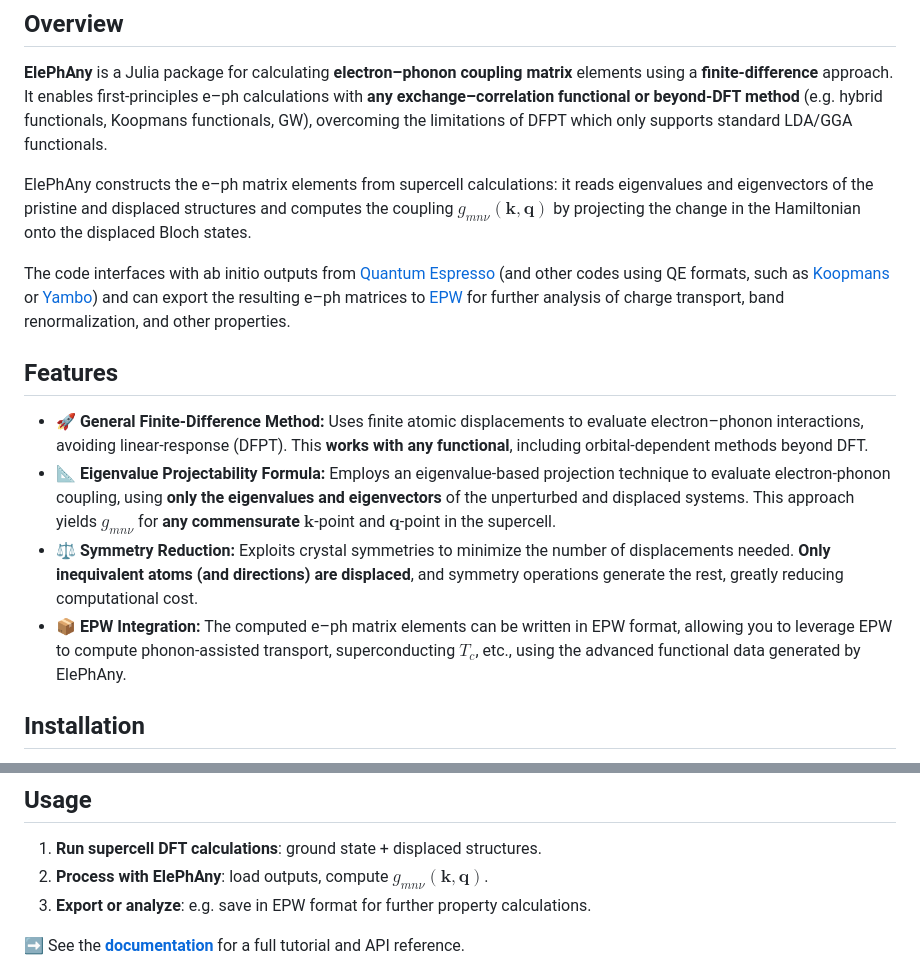
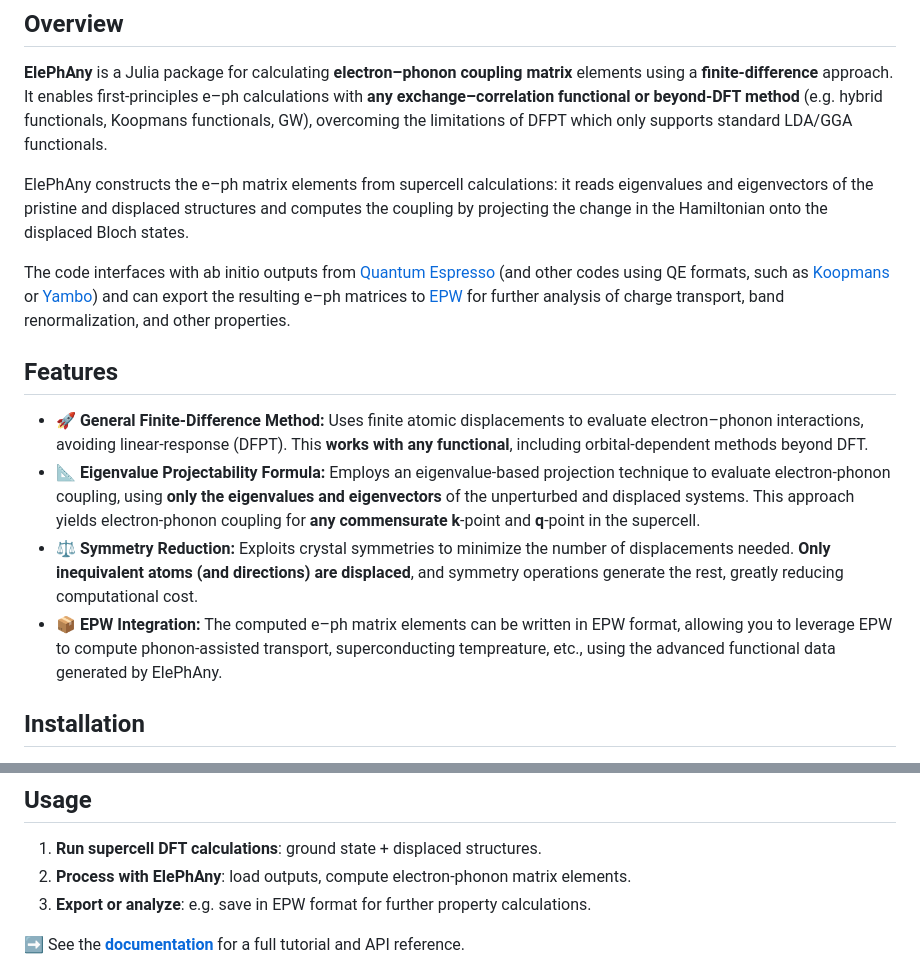
Before and after one commit to Koulb/ElePhAny.jl, a Markdown page: README.md, 2 parts joined by grey strips. Rendered like a GitHub page.

Commit message:
remove formulas from README

```diff
--- a/README.md
+++ b/README.md
@@ -10,16 +10,16 @@
 
 **ElePhAny** is a Julia package for calculating **electron–phonon coupling matrix** elements using a **finite-difference** approach. It enables first-principles e–ph calculations with **any exchange–correlation functional or beyond-DFT method** (e.g. hybrid functionals, Koopmans functionals, GW), overcoming the limitations of DFPT which only supports standard LDA/GGA functionals.
 
-ElePhAny constructs the e–ph matrix elements from supercell calculations: it reads eigenvalues and eigenvectors of the pristine and displaced structures and computes the coupling $g_{mn\nu}(\mathbf{k},\mathbf{q})$ by projecting the change in the Hamiltonian onto the displaced Bloch states.
+ElePhAny constructs the e–ph matrix elements from supercell calculations: it reads eigenvalues and eigenvectors of the pristine and displaced structures and computes the coupling by projecting the change in the Hamiltonian onto the displaced Bloch states.
 
 The code interfaces with ab initio outputs from [Quantum Espresso](https://www.quantum-espresso.org/) (and other codes using QE formats, such as [Koopmans](https://koopmans-functionals.org/en/latest/#) or [Yambo](https://www.yambo-code.eu/)) and can export the resulting e–ph matrices to [EPW](https://epw-code.org/) for further analysis of charge transport, band renormalization, and other properties.
 
 ## Features
 
 - 🚀 **General Finite-Difference Method:** Uses finite atomic displacements to evaluate electron–phonon interactions, avoiding linear-response (DFPT). This **works with any functional**, including orbital-dependent methods beyond DFT.
-- 📐 **Eigenvalue Projectability Formula:** Employs an eigenvalue-based projection technique to evaluate electron-phonon coupling, using **only the eigenvalues and eigenvectors** of the unperturbed and displaced systems. This approach yields $g_{mn\nu}$ for **any commensurate**  $\mathbf{k}$-point and $\mathbf{q}$-point in the supercell.
+- 📐 **Eigenvalue Projectability Formula:** Employs an eigenvalue-based projection technique to evaluate electron-phonon coupling, using **only the eigenvalues and eigenvectors** of the unperturbed and displaced systems. This approach yields electron-phonon coupling for **any commensurate**  **k**-point and **q**-point in the supercell.
 - ⚖️ **Symmetry Reduction:** Exploits crystal symmetries to minimize the number of displacements needed. **Only inequivalent atoms (and directions) are displaced**, and symmetry operations generate the rest, greatly reducing computational cost.
-- 📦 **EPW Integration:** The computed e–ph matrix elements can be written in EPW format, allowing you to leverage EPW to compute phonon-assisted transport, superconducting $T_c$, etc., using the advanced functional data generated by ElePhAny.
+- 📦 **EPW Integration:** The computed e–ph matrix elements can be written in EPW format, allowing you to leverage EPW to compute phonon-assisted transport, superconducting tempreature, etc., using the advanced functional data generated by ElePhAny.
 
 ## Installation
 
@@ -55,7 +55,7 @@ pkg> add PythonCall
 ## Usage
 
 1. **Run supercell DFT calculations**: ground state + displaced structures.
-2. **Process with ElePhAny**: load outputs, compute $g_{mn\nu}(\mathbf{k},\mathbf{q})$.
+2. **Process with ElePhAny**: load outputs, compute electron-phonon matrix elements.
 3. **Export or analyze**: e.g. save in EPW format for further property calculations.
 
 ➡️ See the [**documentation**](#) for a full tutorial and API reference.
```
Also changed, not shown: other parts of README.md (+0 -2 lines).
